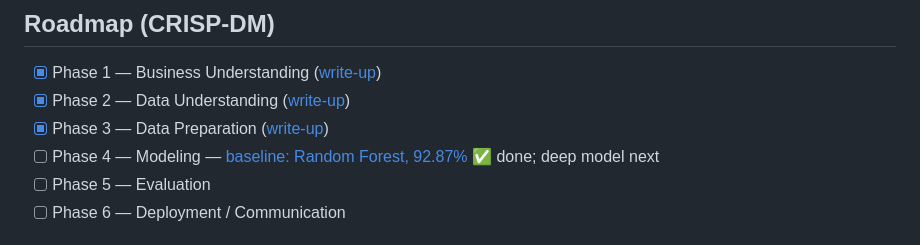
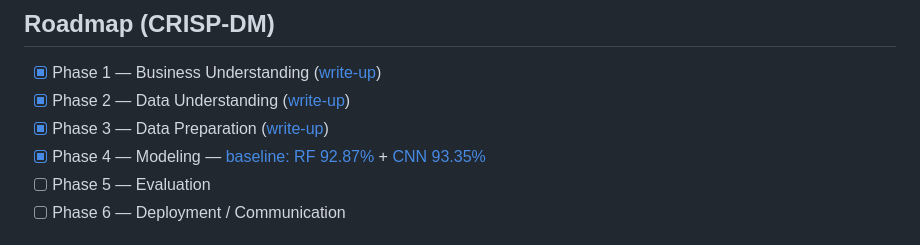
Before and after one commit to abelraphelp/har-activity-recognition, a Markdown page: README.md, the part around the change. Rendered like a GitHub page.

Commit message:
Phase 4b: 1-D CNN on raw signals - 93.35% acc, beats baseline; RF/CNN trade-off analysis

```diff
--- a/README.md
+++ b/README.md
@@ -36,7 +36,7 @@ just producing numbers.
 - [x] Phase 1 — Business Understanding ([write-up](reports/01_business_understanding.md))
 - [x] Phase 2 — Data Understanding ([write-up](reports/02_data_understanding.md))
 - [x] Phase 3 — Data Preparation ([write-up](reports/03_data_preparation.md))
-- [ ] Phase 4 — Modeling — [baseline: Random Forest, 92.87%](reports/04_modeling_baseline.md) ✅ done; deep model next
+- [x] Phase 4 — Modeling — [baseline: RF 92.87%](reports/04_modeling_baseline.md) + [CNN 93.35%](reports/05_modeling_deep.md)
 - [ ] Phase 5 — Evaluation
 - [ ] Phase 6 — Deployment / Communication
 
```
Also changed, not shown: reports/05_modeling_deep.md (added, +81 -0 lines), reports/figures/cnn_confusion_matrix.png (added), 2 other files.
